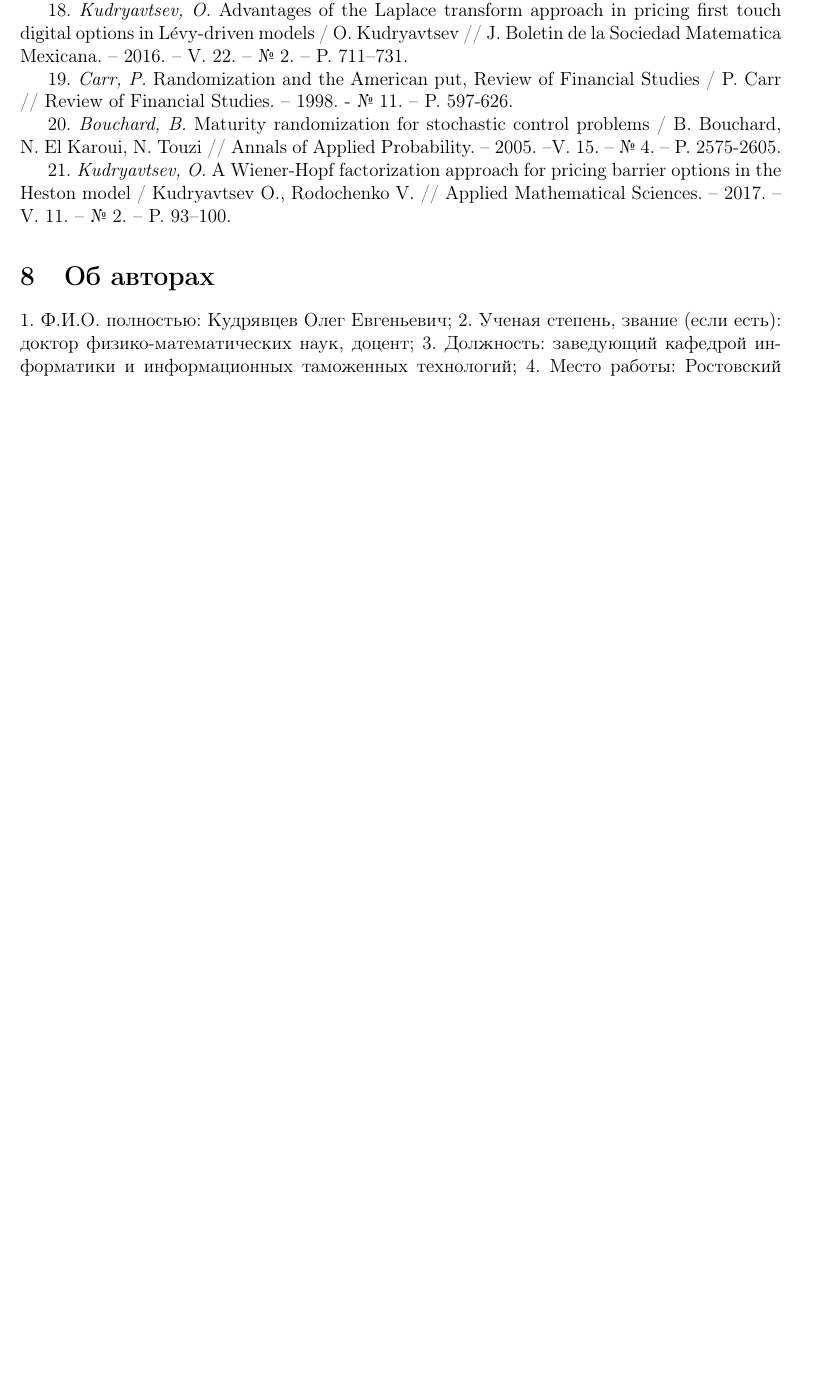
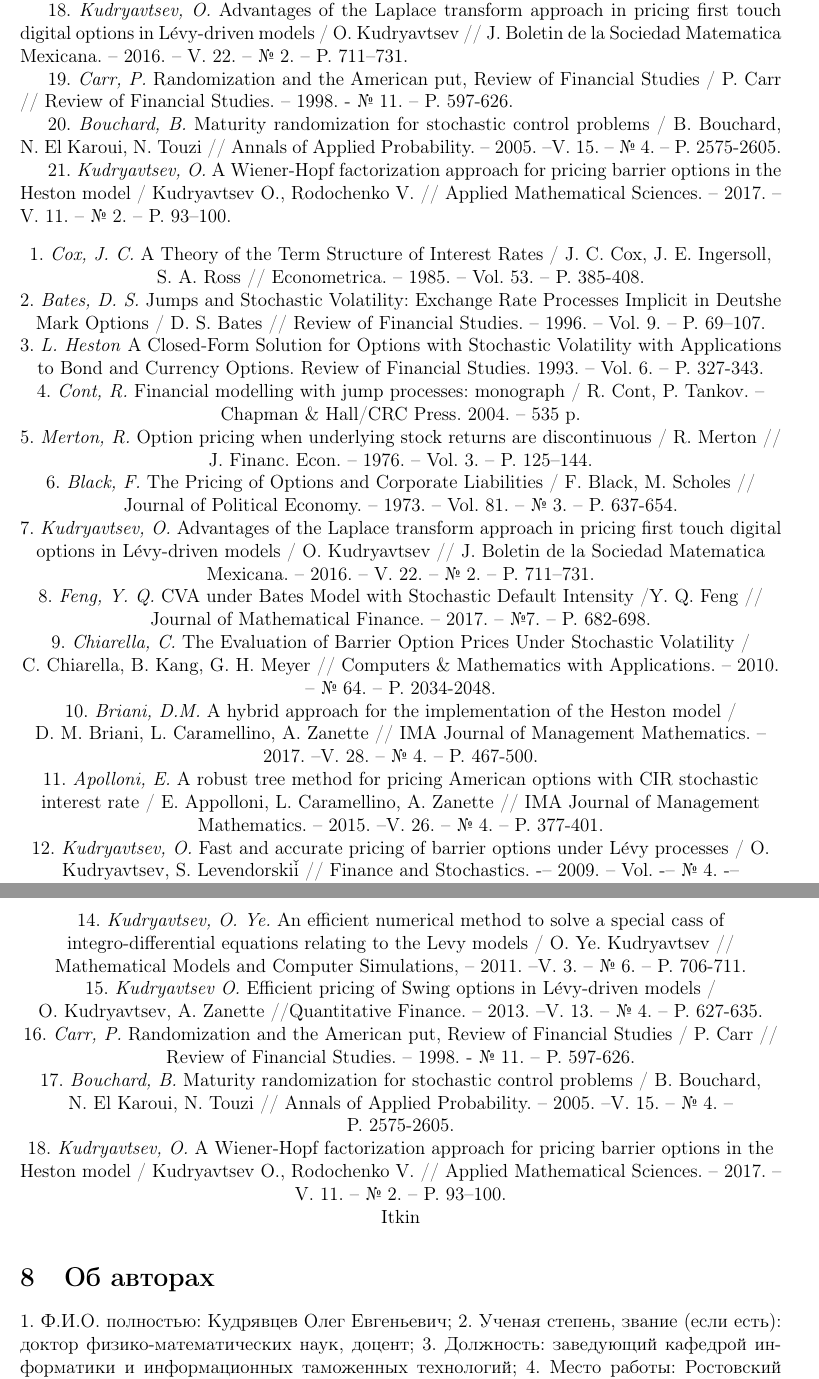
Before and after one commit to vrodochenko/paper-Voronezh-bates, a LaTeX document (Текст статьи.tex): part of page 8 of 8 before the commit and two parts of pages 8 and 9 of 9 after it, the two joined at a grey line, cut so that both start at the same text, the shorter picture padded with empty space. Compiled offline with pdfLaTeX; the source files are stored in an older character set and shown here as Unicode.

```diff
--- a/Текст статьи.tex
+++ b/Текст статьи.tex
@@ -265,7 +264,48 @@
 
 20. \emph{Bouchard, B.} Maturity randomization for stochastic control problems / {B.~Bouchard, N.~El~Karoui, N.~Touzi} // Annals of Applied Probability. -- 2005. --V. 15. -- № 4. -- P.~2575-2605.
 
-21. \emph{Kudryavtsev, O.} A Wiener-Hopf factorization approach for pricing barrier options in the Heston model / Kudryavtsev~O., Rodochenko~V. // Applied Mathematical Sciences. -- 2017. -- V.~11. -- №~2. -- P.~93--100.
+21. \emph{Kudryavtsev, O.} A Wiener-Hopf factorization approach for pricing barrier options in the Heston model / Kudryavtsev~O., Rodochenko~V. // Applied Mathematical Sciences. -- 2017. -- V.~11. -- №~2. -- P.~93--100.\begin{center}
+	1. \emph{Cox, J. C.} A Theory of the Term Structure of Interest Rates / J.~C.~Cox, J.~E.~Ingersoll, S.~A.~Ross // Econometrica. -- 1985. -- Vol. 53. -- P.~385-408.
+
+2. \emph{Bates, D. S.} Jumps and Stochastic Volatility: Exchange Rate Processes Implicit in Deutshe Mark Options / D.~S.~Bates // Review of Financial Studies. -- 1996. -- Vol. 9. -- P.~69–107.
+
+3. \emph{L. Heston} A Closed-Form Solution for Options with Stochastic Volatility with Applications to Bond and Currency Options. Review of Financial Studies. 1993. -- Vol. 6. -- P.~327-343.
+
+4. \emph{Cont, R.} Financial modelling with jump processes: monograph / R.~Cont, P.~Tankov. -- Chapman \& Hall/CRC Press. 2004. -- 535 p.
+
+5. \emph{Merton, R.} Option pricing when underlying stock returns are discontinuous / R.~Merton // J. Financ. Econ. -- 1976. -- Vol. 3. -- P. 125–144.
+
+6. \emph{Black, F.} The Pricing of Options and Corporate Liabilities / F. Black, M. Scholes // Journal of Political Economy. -- 1973. -- Vol. 81. -- № 3. -- P. 637-654.
+
+7. \emph{Kudryavtsev, O.} Advantages of the Laplace transform approach in pricing first touch digital options in L\'evy-driven models / O. Kudryavtsev // J. Boletin de la Sociedad Matematica Mexicana. -- 2016. -- V.~22. -- №~2. -- P.~711--731.
+
+8. \emph{Feng, Y. Q.} CVA under Bates Model with Stochastic Default Intensity /Y.~Q.~Feng //  Journal of Mathematical Finance. -- 2017. -- №7. -- P.~682-698.
+
+9. \emph{Chiarella, C.} The Evaluation of Barrier Option Prices Under Stochastic Volatility / {C.~Chiarella, B.~Kang, G.~H.~Meyer} // Computers \& Mathematics with Applications. -- 2010. -- № 64. -- P.~2034-2048.
+
+10. \emph{Briani, D.M.} A hybrid approach for the implementation of the Heston model / {D.~M.~Briani, L.~Caramellino, A.~Zanette} // IMA Journal of Management Mathematics. -- 2017. --V. 28. -- № 4. -- P.~467-500.
+
+11. \emph{Apolloni, E.} A robust tree method for pricing American options with CIR stochastic interest rate / {E.~Appolloni, L.~Caramellino, A.~Zanette} // IMA Journal of Management Mathematics. -- 2015. --V. 26. -- № 4. -- P.~377-401.
+
+12. \emph{Kudryavtsev, O.} Fast and accurate pricing of barrier options under L\'evy processes / O. Kudryavtsev, S. Levendorski\v{i} //  Finance and Stochastics. -– 2009. -- Vol. -– № 4. -– P.~531--562.
+
+13. \textsc{Кудрявцев, О.Е.} Вычисление цен барьерных и американских опционов в моделях Леви.-- {\em  Обозрение прикл. и промышл. матем.}. 2010. т.17, в.2, с.210-220.
+
+14. \emph{Kudryavtsev, O. Ye.} An efficient numerical method to solve a special cass of integro-differential equations relating to the Levy models / O.~Ye.~Kudryavtsev // Mathematical Models and Computer Simulations, -- 2011. --V. 3. -- № 6. -- P.~706-711.
+
+15. \emph{Kudryavtsev O.}  Efficient pricing of Swing options in L\'evy-driven models / O.~Kudryavtsev, A.~Zanette //Quantitative Finance. -- 2013. --V. 13. -- № 4. -- P.~627-635.
+
+16. \emph{Carr, P.} Randomization and the American put, Review of Financial Studies / P.~Carr // Review of Financial Studies. -- 1998. - № 11. -- P.~597-626.
+
+17. \emph{Bouchard, B.} Maturity randomization for stochastic control problems / {B.~Bouchard, N.~El~Karoui, N.~Touzi} // Annals of Applied Probability. -- 2005. --V. 15. -- № 4. -- P.~2575-2605.
+
+18. \emph{Kudryavtsev, O.} A Wiener-Hopf factorization approach for pricing barrier options in the Heston model / Kudryavtsev~O., Rodochenko~V. // Applied Mathematical Sciences. -- 2017. -- V.~11. -- №~2. -- P.~93--100.
+
+%\emph{Chourdakis, K.} Levy processes driven by stochastic volatility / K.Chourdakis // Asia-Pacific Finan. Markets. -- 2005. - № 12. -- P.~333-352.
+
+Itkin
+%\emph{Alfonsi, A.} High order discretization schemes for the CIR process: application to affine term structure and Heston models / A. Alfonsi // Mathematics of Computation. -- 2010. - № 79. -- P.~209-237.
+\end{center}
 
 
 \section{Об авторах}
```
Also changed, not shown: Текст статьи.pdf, Текст статьи.tex (7 more changed lines).
